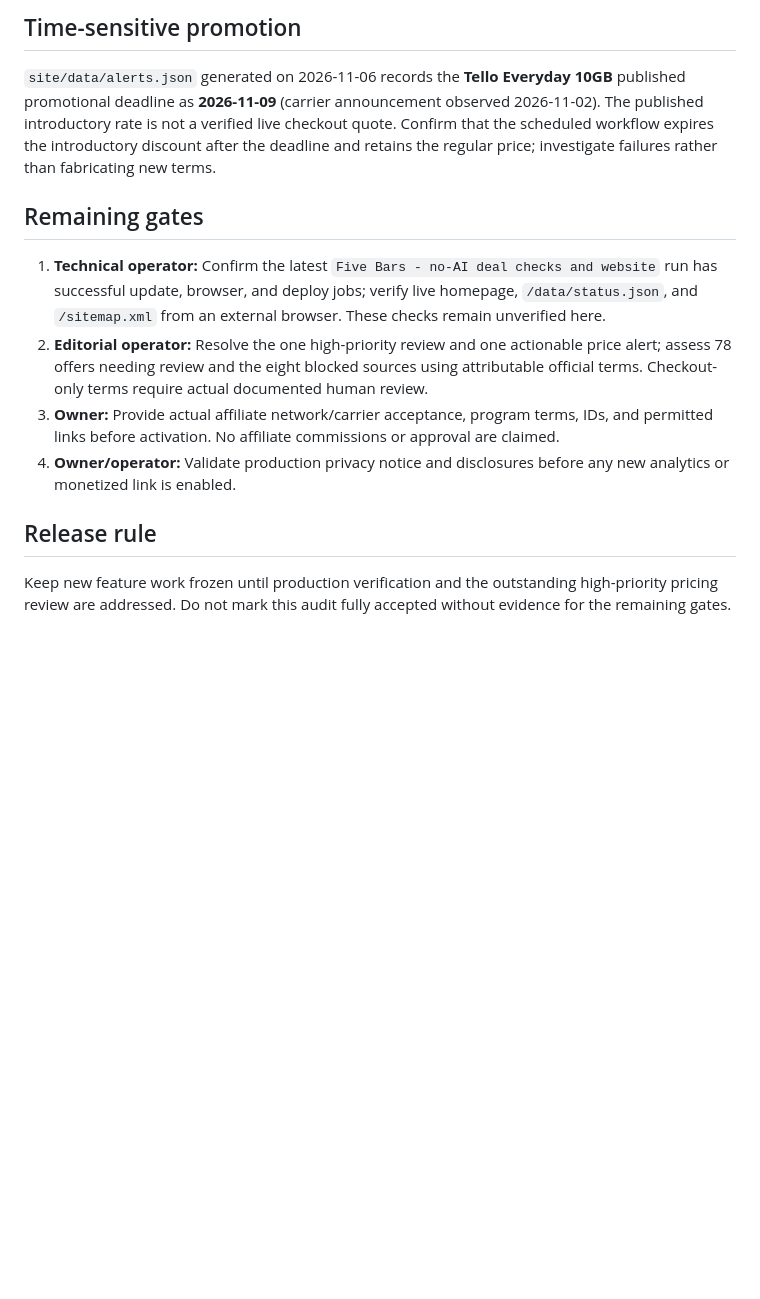
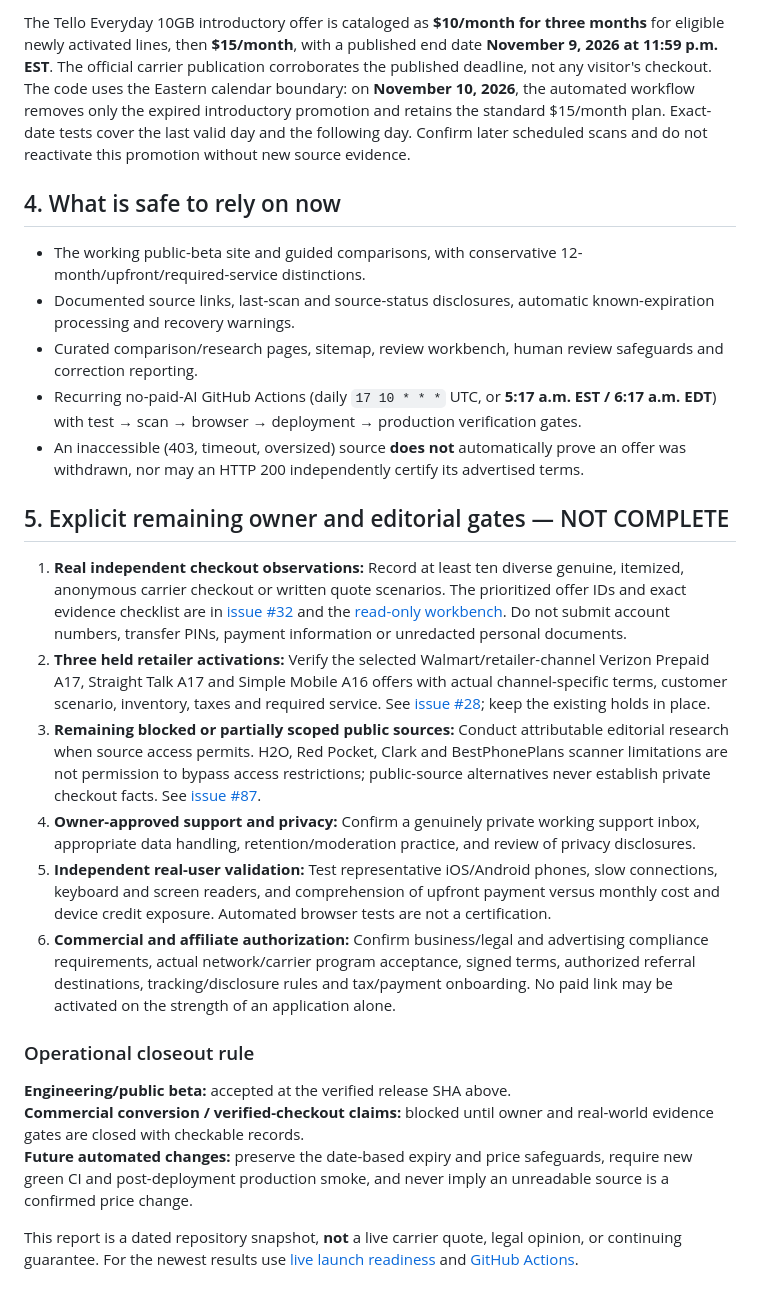
Before and after one commit to gcd231983/five-bars, a Markdown page: FINAL_ACCEPTANCE_2026-11-06.md, the part around one of its changes. Drawn GitHub-style; blank space fills up the shorter version.

```diff
--- a/FINAL_ACCEPTANCE_2026-11-06.md
+++ b/FINAL_ACCEPTANCE_2026-11-06.md
@@ -40,15 +46,27 @@ Do not bypass access restrictions, inflate source-success counts, or claim block
 
-## Time-sensitive promotion
+The Tello Everyday 10GB introductory offer is cataloged as **$10/month for three months** for eligible newly activated lines, then **$15/month**, with a published end date **November 9, 2026 at 11:59 p.m. EST**. The official carrier publication corroborates the published deadline, not any visitor's checkout. The code uses the Eastern calendar boundary: on **November 10, 2026**, the automated workflow removes only the expired introductory promotion and retains the standard $15/month plan. Exact-date tests cover the last valid day and the following day. Confirm later scheduled scans and do not reactivate this promotion without new source evidence.
 
-`site/data/alerts.json` generated on 2026-11-06 records the **Tello Everyday 10GB** published promotional deadline as **2026-11-09** (carrier announcement observed 2026-11-02). The published introductory rate is not a verified live checkout quote. Confirm that the scheduled workflow expires the introductory discount after the deadline and retains the regular price; investigate failures rather than fabricating new terms.
+## 4. What is safe to rely on now
 
-## Remaining gates
+- The working public-beta site and guided comparisons, with conservative 12-month/upfront/required-service distinctions.
+- Documented source links, last-scan and source-status disclosures, automatic known-expiration processing and recovery warnings.
+- Curated comparison/research pages, sitemap, review workbench, human review safeguards and correction reporting.
+- Recurring no-paid-AI GitHub Actions (daily `17 10 * * *` UTC, or **5:17 a.m. EST / 6:17 a.m. EDT**) with test → scan → browser → deployment → production verification gates.
+- An inaccessible (403, timeout, oversized) source **does not** automatically prove an offer was withdrawn, nor may an HTTP 200 independently certify its advertised terms.
 
-1. **Technical operator:** Confirm the latest `Five Bars - no-AI deal checks and website` run has successful update, browser, and deploy jobs; verify live homepage, `/data/status.json`, and `/sitemap.xml` from an external browser. These checks remain unverified here.
-2. **Editorial operator:** Resolve the one high-priority review and one actionable price alert; assess 78 offers needing review and the eight blocked sources using attributable official terms. Checkout-only terms require actual documented human review.
-3. **Owner:** Provide actual affiliate network/carrier acceptance, program terms, IDs, and permitted links before activation. No affiliate commissions or approval are claimed.
-4. **Owner/operator:** Validate production privacy notice and disclosures before any new analytics or monetized link is enabled.
+## 5. Explicit remaining owner and editorial gates — NOT COMPLETE
 
-## Release rule
+1. **Real independent checkout observations:** Record at least ten diverse genuine, itemized, anonymous carrier checkout or written quote scenarios. The prioritized offer IDs and exact evidence checklist are in [issue #32](https://github.com/gcd231983/five-bars/issues/32) and the [read-only workbench](https://fivebars.info/review-workbench.html). Do not submit account numbers, transfer PINs, payment information or unredacted personal documents.
+2. **Three held retailer activations:** Verify the selected Walmart/retailer-channel Verizon Prepaid A17, Straight Talk A17 and Simple Mobile A16 offers with actual channel-specific terms, customer scenario, inventory, taxes and required service. See [issue #28](https://github.com/gcd231983/five-bars/issues/28); keep the existing holds in place.
+3. **Remaining blocked or partially scoped public sources:** Conduct attributable editorial research when source access permits. H2O, Red Pocket, Clark and BestPhonePlans scanner limitations are not permission to bypass access restrictions; public-source alternatives never establish private checkout facts. See [issue #87](https://github.com/gcd231983/five-bars/issues/87).
+4. **Owner-approved support and privacy:** Confirm a genuinely private working support inbox, appropriate data handling, retention/moderation practice, and review of privacy disclosures.
+5. **Independent real-user validation:** Test representative iOS/Android phones, slow connections, keyboard and screen readers, and comprehension of upfront payment versus monthly cost and device credit exposure. Automated browser tests are not a certification.
+6. **Commercial and affiliate authorization:** Confirm business/legal and advertising compliance requirements, actual network/carrier program acceptance, signed terms, authorized referral destinations, tracking/disclosure rules and tax/payment onboarding. No paid link may be activated on the strength of an application alone.
 
-Keep new feature work frozen until production verification and the outstanding high-priority pricing review are addressed. Do not mark this audit fully accepted without evidence for the remaining gates.
+### Operational closeout rule
+
+**Engineering/public beta:** accepted at the verified release SHA above.
+**Commercial conversion / verified-checkout claims:** blocked until owner and real-world evidence gates are closed with checkable records.
+**Future automated changes:** preserve the date-based expiry and price safeguards, require new green CI and post-deployment production smoke, and never imply an unreadable source is a confirmed price change.
+
+This report is a dated repository snapshot, **not** a live carrier quote, legal opinion, or continuing guarantee. For the newest results use [live launch readiness](https://fivebars.info/launch-readiness.html) and [GitHub Actions](https://github.com/gcd231983/five-bars/actions/workflows/daily.yml).
```
Also changed, not shown: other parts of FINAL_ACCEPTANCE_2026-11-06.md (+35 -29 lines).
